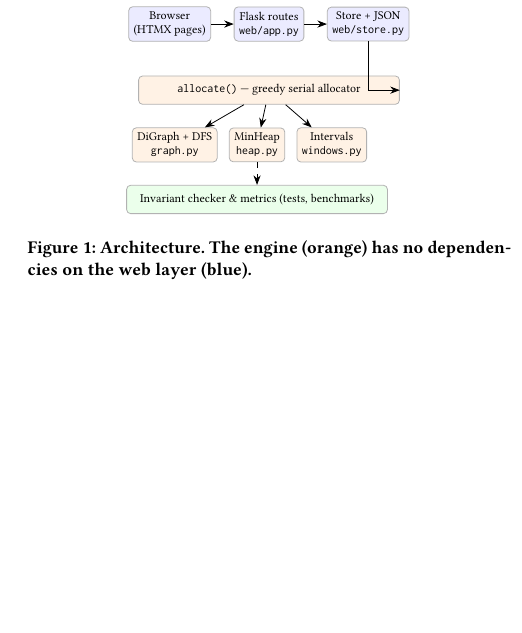
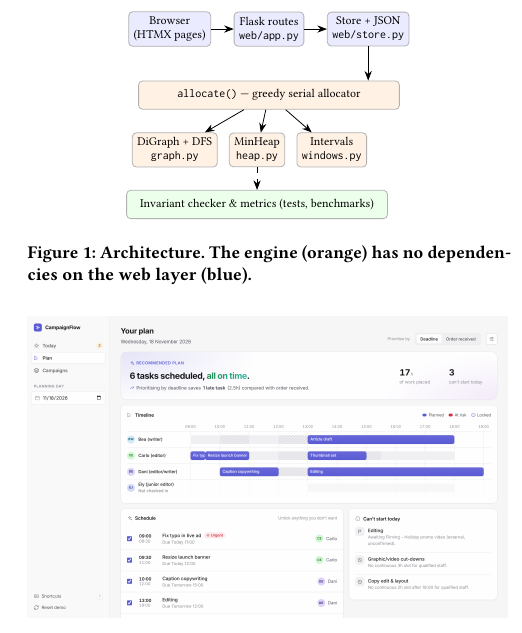
Before and after one commit to ArtixOBF/ArtixOBF, a LaTeX paper (docs/report/campaignflow-report.tex): part of one column of page 2 of 6, cut so that both start at the same text, the shorter picture padded with empty space. Compiled offline with pdfLaTeX.

Commit message:
Fix architecture diagram arrow; add Word version of the report
Co-Authored-By: Claude Opus 5.5 <noreply@anthropic.com>
Claude-Session: https://claude.ai/code/session_01XE5upzVju8mLwE6JKaqxHa

```diff
--- a/docs/report/campaignflow-report.tex
+++ b/docs/report/campaignflow-report.tex
@@ -132,7 +132,7 @@
 \node[box=orange!10, right=2mm of heap] (win) {Intervals\\\texttt{windows.py}};
 \node[box=green!8, below=4mm of heap, minimum width=46mm] (chk) {Invariant checker \& metrics (tests, benchmarks)};
 \draw[->] (ui) -- (app); \draw[->] (app) -- (store);
-\draw[->] (store.south) |- (alloc.east);
+\draw[->] (store.south) -- (store.south |- alloc.north);
 \draw[->] (alloc) -- (graph); \draw[->] (alloc) -- (heap); \draw[->] (alloc) -- (win);
 \draw[->, dashed] (heap) -- (chk);
 \end{tikzpicture}
```
Also changed, not shown: docs/report/campaignflow-report.pdf, 1 other file.
